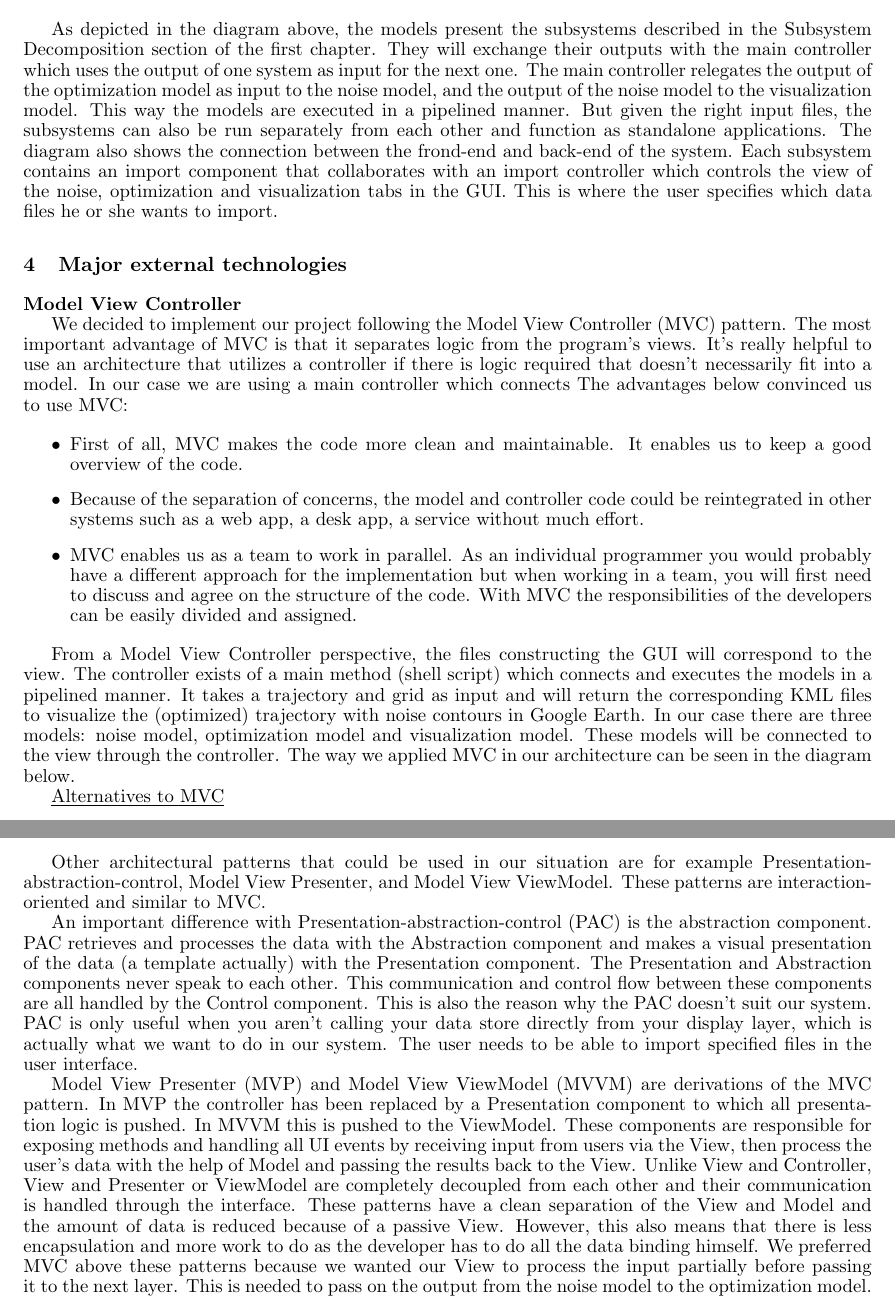
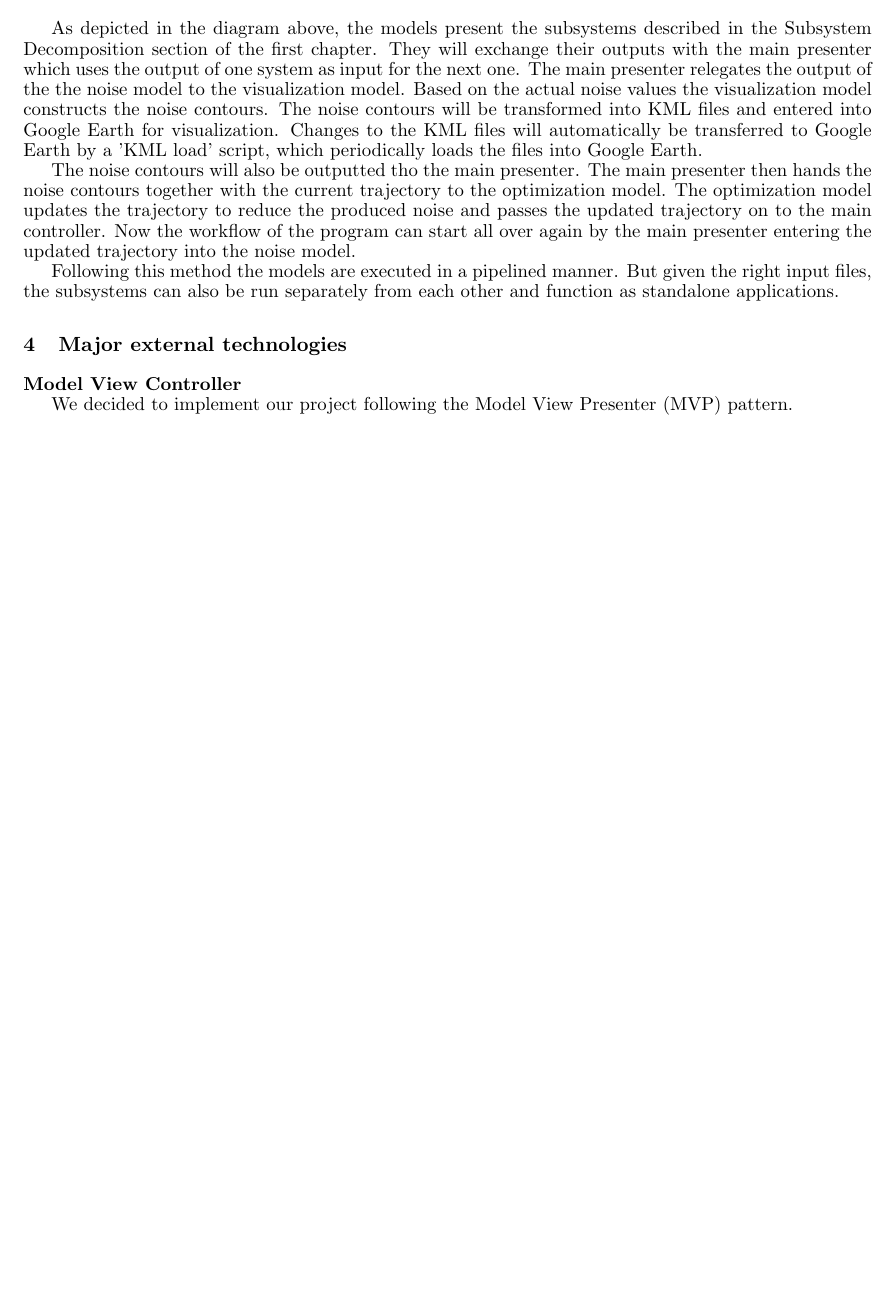
Before and after one commit to HansSchouten/Aircraft-Trajectories, a LaTeX problem sheet (SE deliverables/emergent architecture/report/main.tex, which reads SE deliverables/emergent architecture/report/sections/external_technologies.tex, SE deliverables/emergent architecture/report/sections/software_architecture.tex): two parts of pages 5 and 6 of 6 before the commit and part of page 5 of 5 after it, the two joined at a grey line, cut so that both start at the same text, the shorter picture padded with empty space. Compiled offline with pdfLaTeX.

Commit message:
Updated Architecture diagram + sprint documents moved into subfolders

```diff
--- a/SE deliverables/emergent architecture/report/sections/external_technologies.tex
+++ b/SE deliverables/emergent architecture/report/sections/external_technologies.tex
@@ -2,29 +2,30 @@
 
 \textbf{Model View Controller}
 
-We decided to implement our project following the Model View Controller (MVC) pattern. The most important advantage of MVC is that it separates logic from the program's views. It's really helpful to use an architecture that utilizes a controller if there is logic required that doesn't necessarily fit into a model. In our case we are using a main controller which connects The advantages below convinced us to use MVC:
+We decided to implement our project following the Model View Presenter (MVP) pattern.
+
+%The most important advantage of MVC is that it separates logic from the program's views. It's really helpful to use an architecture that utilizes a controller if there is logic required that doesn't necessarily fit into a model. In our case we are using a main controller which connects The advantages below convinced us to use MVC:
 
 
-\begin{itemize}
-\item First of all, MVC makes the code more clean and maintainable. It enables us to keep a good overview of the code.
+%\begin{itemize}
+%\item First of all, MVC makes the code more clean and maintainable. It enables us to keep a good overview of the code.
 
 
-\item Because of the separation of concerns, the model and controller code could be reintegrated in other systems such as a web app, a desk app, a service without much effort.
+%\item Because of the separation of concerns, the model and controller code could be reintegrated in other systems such as a web app, a desk app, a service without much effort.
 
 
-\item MVC enables us as a team to work in parallel. As an individual programmer you would probably have a different approach for the implementation but when working in a team, you will first need to discuss and agree on the structure of the code. With MVC the responsibilities of the developers can be easily divided and assigned.
+%\item MVC enables us as a team to work in parallel. As an individual programmer you would probably have a different approach for the implementation but when working in a team, you will first need to discuss and agree on the structure of the code. With MVC the responsibilities of the developers can be easily divided and assigned.
 
-\end{itemize}
+%\end{itemize}
 
-From a Model View Controller perspective, the files constructing the GUI will correspond to the view. The controller exists of a main method (shell script) which connects and executes the models in a pipelined manner. It takes a trajectory and grid as input and will return the corresponding KML files to visualize the (optimized) trajectory with noise contours in Google Earth. In our case there are three models: noise model, optimization model and visualization model. These models will be connected to the view through the controller. The way we applied MVC in our architecture can be seen in the diagram below.
+%From a Model View Controller perspective, the files constructing the GUI will correspond to the view. The controller exists of a main method (shell script) which connects and executes the models in a pipelined manner. It takes a trajectory and grid as input and will return the corresponding KML files to visualize the (optimized) trajectory with noise contours in Google Earth. In our case there are three models: noise model, optimization model and visualization model. These models will be connected to the view through the controller. The way we applied MVC in our architecture can be seen in the diagram below.
 
 %[TO BE UPDATED]
 
-\underline{Alternatives to MVC}
+%\underline{Alternatives to MVC}
 
-Other architectural patterns that could be used in our situation are for example Presentation-abstraction-control, Model View Presenter, and Model View ViewModel. These patterns are interaction-oriented and similar to MVC.
+%Other architectural patterns that could be used in our situation are for example Presentation-abstraction-control, Model View Presenter, and Model View ViewModel. These patterns are interaction-oriented and similar to MVC.
 
-An important difference with Presentation-abstraction-control (PAC) is the abstraction component. PAC retrieves and processes the data with the Abstraction component and makes a visual presentation of the data (a template actually) with the Presentation component. The Presentation and Abstraction components never speak to each other. This communication and control flow between these components are all handled by the Control component. This is also the reason why the PAC doesn't suit our system. PAC is only useful when you aren't calling your data store directly from your display layer, which is actually what we want to do in our system. The user needs to be able to import specified files in the user interface.
+%An important difference with Presentation-abstraction-control (PAC) is the abstraction component. PAC retrieves and processes the data with the Abstraction component and makes a visual presentation of the data (a template actually) with the Presentation component. The Presentation and Abstraction components never speak to each other. This communication and control flow between these components are all handled by the Control component. This is also the reason why the PAC doesn't suit our system. PAC is only useful when you aren't calling your data store directly from your display layer, which is actually what we want to do in our system. The user needs to be able to import specified files in the user interface.
 
-Model View Presenter (MVP) and Model View ViewModel (MVVM) are derivations of the MVC pattern. In MVP the controller has been replaced by a Presentation component to which all presentation logic is pushed. In MVVM this is pushed to the ViewModel. These components are responsible for exposing methods and handling all UI events by receiving input from users via the View, then process the user's data with the help of Model and passing the results back to the View. Unlike View and Controller, View and Presenter or ViewModel are completely decoupled from each other and their communication is handled through the interface. These patterns have a clean separation of the View and Model and the amount of data is reduced because of a passive View. However, this also means that there is less encapsulation and more work to do as the developer has to do all the data binding himself. We preferred MVC above these patterns because we wanted our View to process the input partially before passing it to the next layer. This is needed to pass on the output from the noise model to the optimization model.
-\\
+%Model View Presenter (MVP) and Model View ViewModel (MVVM) are derivations of the MVC pattern. In MVP the controller has been replaced by a Presentation component to which all presentation logic is pushed. In MVVM this is pushed to the ViewModel. These components are responsible for exposing methods and handling all UI events by receiving input from users via the View, then process the user's data with the help of Model and passing the results back to the View. Unlike View and Controller, View and Presenter or ViewModel are completely decoupled from each other and their communication is handled through the interface. These patterns have a clean separation of the View and Model and the amount of data is reduced because of a passive View. However, this also means that there is less encapsulation and more work to do as the developer has to do all the data binding himself. We preferred MVC above these patterns because we wanted our View to process the input partially before passing it to the next layer. This is needed to pass on the output from the noise model to the optimization model.
--- a/SE deliverables/emergent architecture/report/sections/software_architecture.tex
+++ b/SE deliverables/emergent architecture/report/sections/software_architecture.tex
@@ -27,8 +27,13 @@ This subchapter is meant to describe how concurrency issues are solved. Because
 Here is a diagram of our layered architecture and the connection between the front-end and the back-end: \\
 
 \begin{center}
-\includegraphics[width= 0.75\textwidth]{images/EmergentArchitecture} \\
+\includegraphics[width= 0.65\textwidth]{images/EmergentArchitecture} \\
 \end{center}
 
-As depicted in the diagram above, the models present the subsystems described in the Subsystem Decomposition section of the first chapter. They will exchange their outputs with the main controller which uses the output of one system as input for the next one. The main controller relegates the output of the optimization model as input to the noise model, and the output of the noise model to the visualization model. This way the models are executed in a pipelined manner. But given the right input files, the subsystems can also be run separately from each other and function as standalone applications.
-The diagram also shows the connection between the frond-end and back-end of the system. Each subsystem contains an import component that collaborates with an import controller which controls the view of the noise, optimization and visualization tabs in the GUI. This is where the user specifies which data files he or she wants to import.
+As depicted in the diagram above, the models present the subsystems described in the Subsystem Decomposition section of the first chapter. They will exchange their outputs with the main presenter which uses the output of one system as input for the next one. The main presenter relegates the output of the the noise model to the visualization model. Based on the actual noise values the visualization model constructs the noise contours. The noise contours will be transformed into KML files and entered into Google Earth for visualization. Changes to the KML files will automatically be transferred to Google Earth by a 'KML load' script, which periodically loads the files into Google Earth.
+
+The noise contours will also be outputted tho the main presenter. The main presenter then hands the noise contours together with the current trajectory to the optimization model. The optimization model updates the trajectory to reduce the produced noise and passes the updated trajectory on to the main controller. Now the workflow of the program can start all over again by the main presenter entering the updated trajectory into the noise model.
+
+Following this method the models are executed in a pipelined manner. But given the right input files, the subsystems can also be run separately from each other and function as standalone applications.
+
+%The diagram also shows the connection between the frond-end and back-end of the system. Each subsystem contains an import component that collaborates with an import controller which controls the view of the noise, optimization and visualization tabs in the GUI. This is where the user specifies which data files he or she wants to import.
```
Also changed, not shown: SE deliverables/emergent architecture/report/sections/design_goals.tex (+1 -1 lines), SE deliverables/emergent architecture/emergent-architecture-bep.pdf, SE deliverables/emergent architecture/report/images/EmergentArchitecture.png, SE deliverables/sprint documents/SprintPlan1.pdf (deleted), SE deliverables/sprint documents/SprintPlan2.pdf (deleted), SE deliverables/sprint documents/SprintReflection1.pdf (deleted), SE deliverables/sprint documents/sprint plans/SprintPlan1.pdf (added), SE deliverables/sprint documents/sprint plans/SprintPlan2.pdf (added), SE deliverables/sprint documents/sprint reflections/SprintReflection1.pdf (added).
